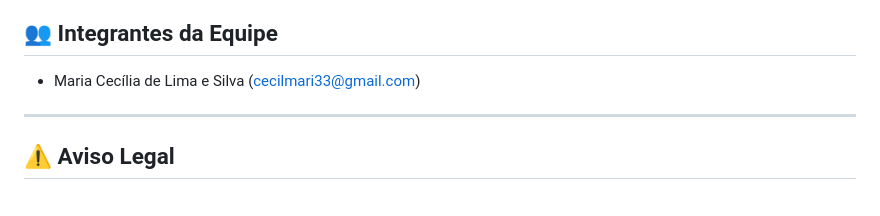
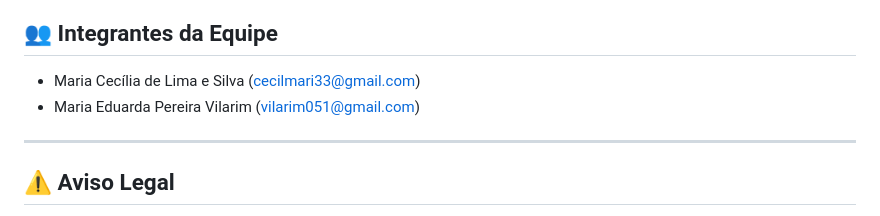
Before and after one commit to Cardio-Predict/cardio-predict-api, a Markdown page: README.md, the part around the change. Drawn GitHub-style.

```diff
--- a/README.md
+++ b/README.md
@@ -77,6 +77,7 @@ Após iniciar o servidor, abra o seu navegador e acesse: http://localhost:5000
 
 ## 👥 Integrantes da Equipe
 - Maria Cecília de Lima e Silva (cecilmari33@gmail.com)
+- Maria Eduarda Pereira Vilarim (vilarim051@gmail.com)
 
 ---
 
```
